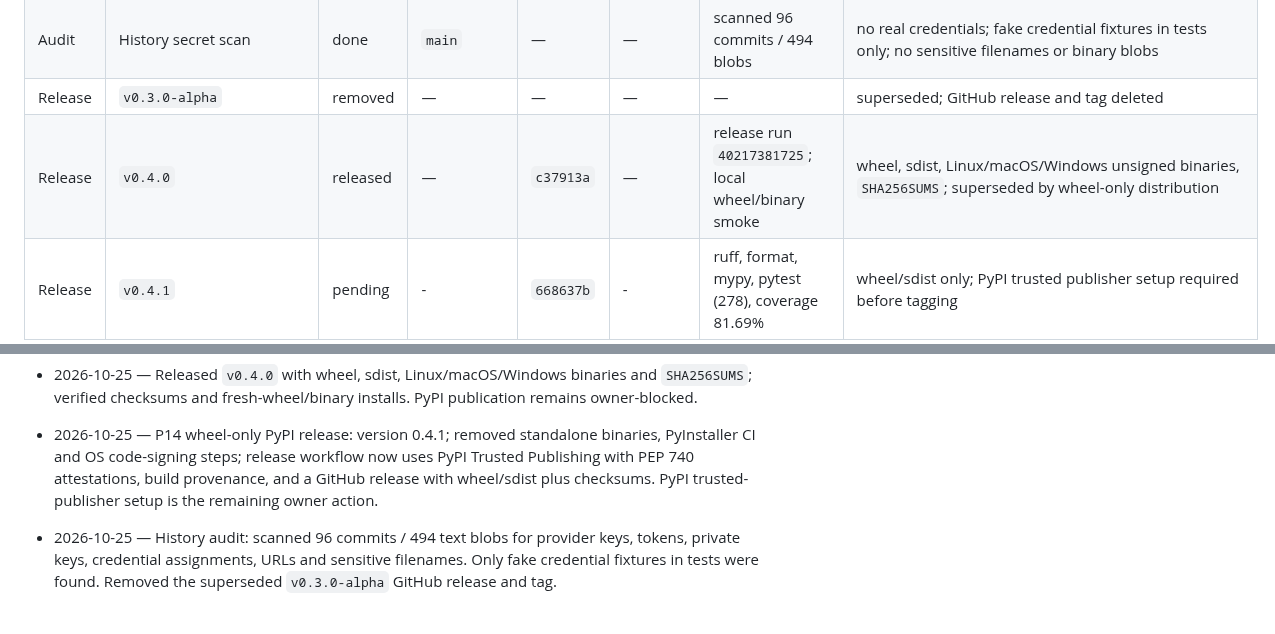
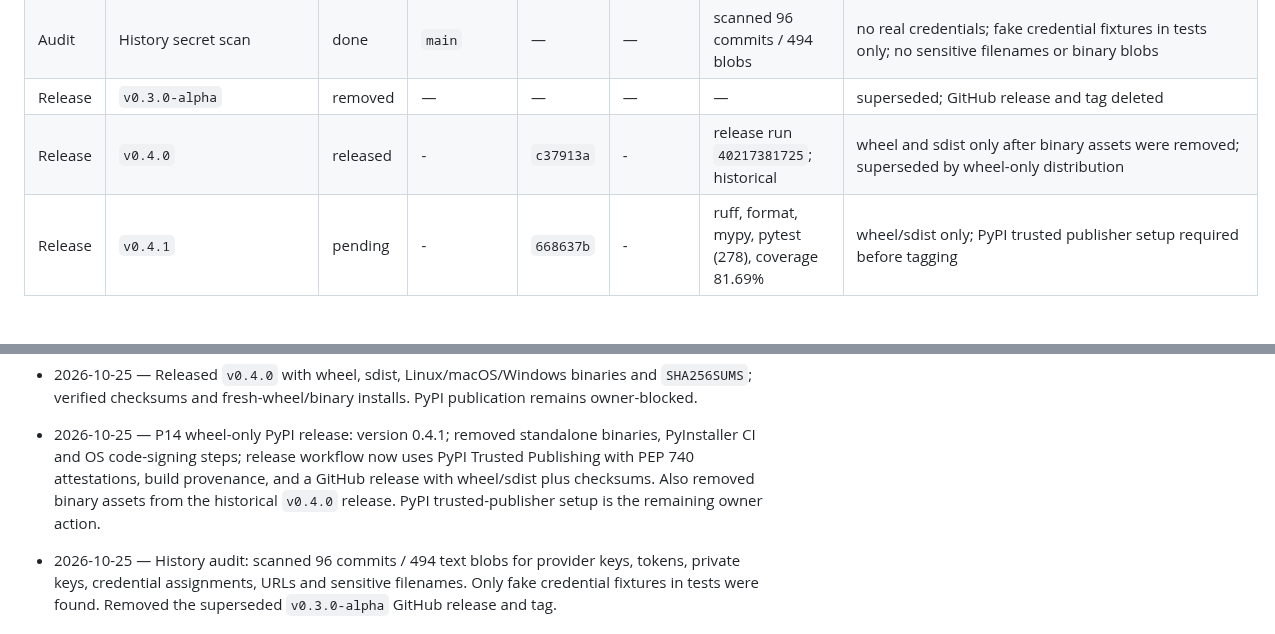
Before and after one commit to ahmed-dev25/ctxoptimizer, a Markdown page: docs/progress.md, 2 parts joined by grey strips. Drawn GitHub-style; blank space fills up the shorter version.

Commit message:
chore(progress): record wheel-only release cleanup

```diff
--- a/docs/progress.md
+++ b/docs/progress.md
@@ -94,7 +94,7 @@
 | P14-1 | PyPI workflow verification | done | `main` | `668637b` | — | release build/attestation run `40219423578`; CI run `40219421757` | verified wheel/sdist build and GitHub build provenance; PyPI upload still needs owner trusted-publisher setup |
 | Audit | History secret scan | done | `main` | — | — | scanned 96 commits / 494 blobs | no real credentials; fake credential fixtures in tests only; no sensitive filenames or binary blobs |
 | Release | `v0.3.0-alpha` | removed | — | — | — | — | superseded; GitHub release and tag deleted |
-| Release | `v0.4.0` | released | — | `c37913a` | — | release run `40217381725`; local wheel/binary smoke | wheel, sdist, Linux/macOS/Windows unsigned binaries, `SHA256SUMS`; superseded by wheel-only distribution |
+| Release | `v0.4.0` | released | - | `c37913a` | - | release run `40217381725`; historical | wheel and sdist only after binary assets were removed; superseded by wheel-only distribution |
 | Release | `v0.4.1` | pending | - | `668637b` | - | ruff, format, mypy, pytest (278), coverage 81.69% | wheel/sdist only; PyPI trusted publisher setup required before tagging |
 
 Status vocabulary: `todo` -> `in-progress` -> `blocked` -> `review` -> `done`.
@@ -295,8 +295,9 @@ Rows are in execution order; see `docs/plan.md` §4.
 - 2026-10-25 — P14 wheel-only PyPI release: version 0.4.1; removed standalone
   binaries, PyInstaller CI and OS code-signing steps; release workflow now uses
   PyPI Trusted Publishing with PEP 740 attestations, build provenance, and a
-  GitHub release with wheel/sdist plus checksums. PyPI trusted-publisher setup
-  is the remaining owner action.
+  GitHub release with wheel/sdist plus checksums. Also removed binary assets
+  from the historical `v0.4.0` release. PyPI trusted-publisher setup is the
+  remaining owner action.
 
 - 2026-10-25 — History audit: scanned 96 commits / 494 text blobs for provider
   keys, tokens, private keys, credential assignments, URLs and sensitive
```
